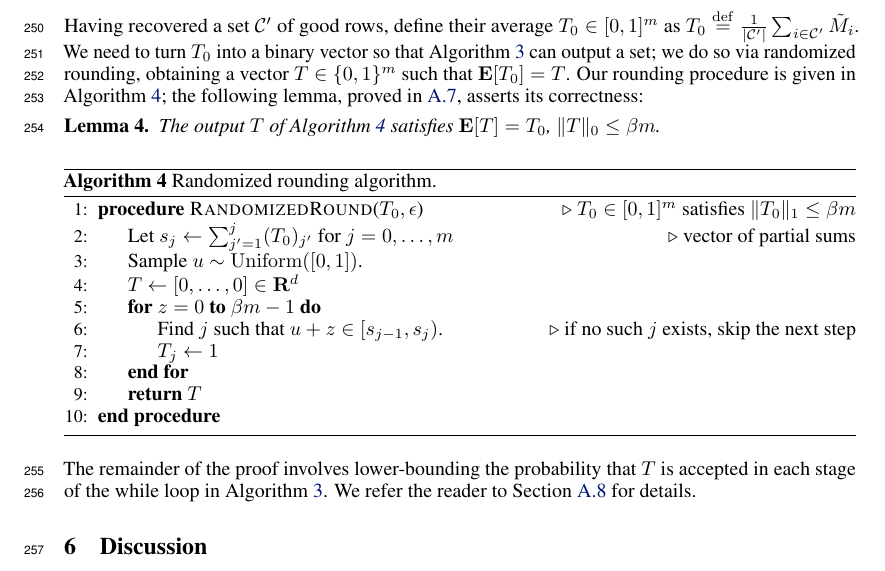
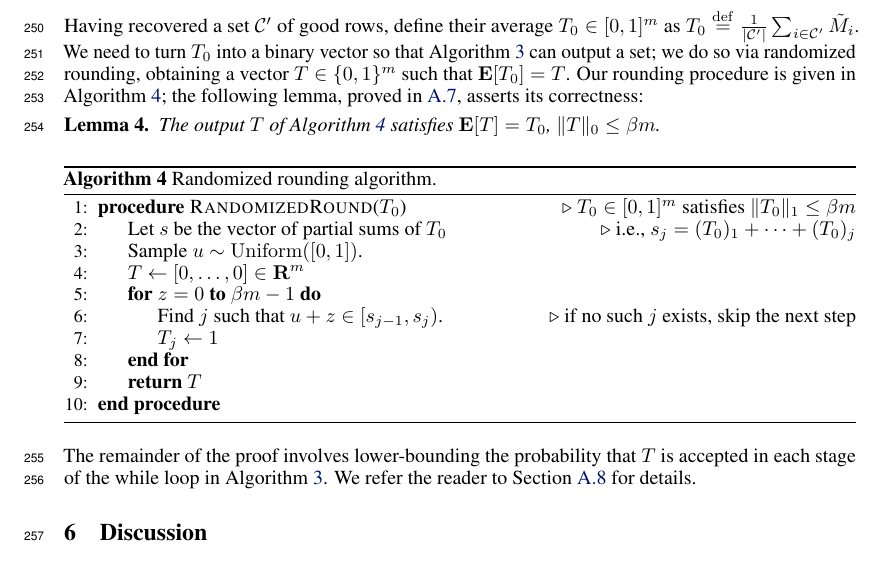
Before and after one commit to jsteinha/crowdsourcing, a LaTeX thesis (nips2016/main.tex, which reads nips2016/round.tex): part of page 8 of 16, cut so that both start at the same text. Compiled offline with pdfLaTeX.

Commit message:
minor modifications to rounding algo

```diff
--- a/nips2016/round.tex
+++ b/nips2016/round.tex
@@ -2,11 +2,11 @@
 \caption{Randomized rounding algorithm.}
 \label{alg:round}
 \begin{algorithmic}[1]
-\Procedure{RandomizedRound}{$T_0,\epsilon$}
+\Procedure{RandomizedRound}{$T_0$}
 \Comment{$T_0 \in [0,1]^m$ satisfies $\|T_0\|_1 \leq \beta m$}
-\State Let $s_j \gets \sum_{j'=1}^j (T_0)_{j'}$ for $j = 0,\ldots,m$ \Comment{vector of partial sums}
+\State Let $s$ be the vector of partial sums of $T_0$ \Comment i.e., $s_j = (T_0)_1 + \cdots + (T_0)_j$
 \State Sample $u \sim \Uniform([0,1])$.
-\State $T \gets [0,\ldots,0] \in \bR^d$
+\State $T \gets [0,\ldots,0] \in \bR^m$
 \For{$z = 0$ {\bfseries to} $\beta m - 1$}
 \State Find $j$ such that $u+z \in [s_{j-1},s_j)$. \Comment{if no such $j$ exists, skip the next step}
 \State $T_j \gets 1$
```
